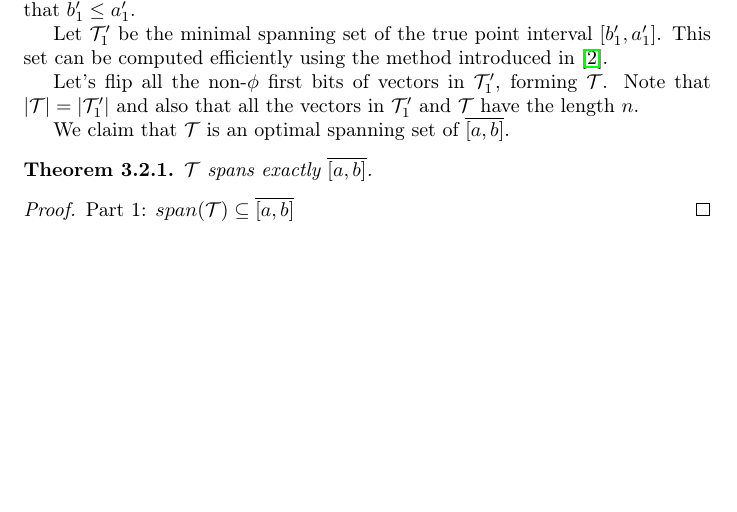
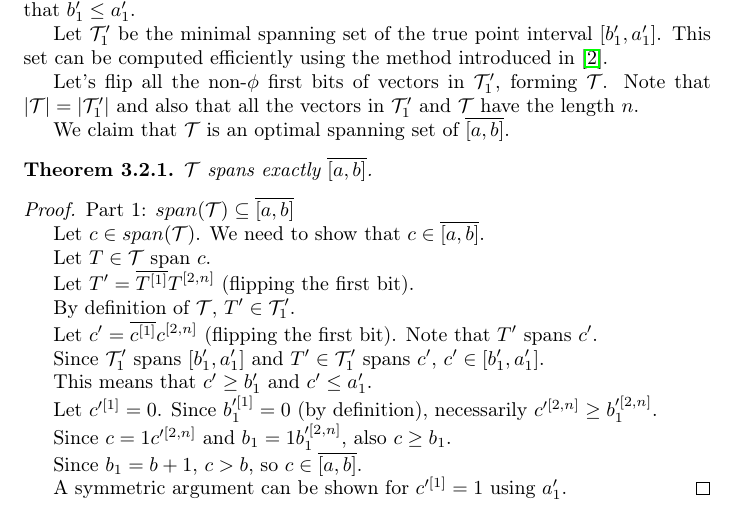
Before and after one commit to filipbartek/ibf, a LaTeX document (fibf/fibf.tex): part of page 3 of 4, cut so that both start at the same text, the shorter picture padded with empty space. Compiled offline with pdfLaTeX.

Commit message:
Case a[1]!=b[1] soundness proof: Prove the first implication

```diff
--- a/fibf/fibf.tex
+++ b/fibf/fibf.tex
@@ -253,7 +253,42 @@ $\mathcal{T}$ spans exactly $\finterval{a}{b}$.
 % TODO: Reformat the proofs
 \begin{proof}
 Part 1: $span(\mathcal{T}) \subseteq \finterval{a}{b}$
-% TODO: Prove
+
+Let $c \in span(\mathcal{T})$.
+We need to show that $c \in \finterval{a}{b}$.
+
+Let $T \in \mathcal{T}$ span $c$.
+
+Let $T' = \overline{\bit{T}{1}} \bits{T}{2}{n}$
+(flipping the first bit).
+
+By definition of $\mathcal{T}$,
+$T' \in \mathcal{T}_1'$.
+
+Let $c' = \overline{\bit{c}{1}} \bits{c}{2}{n}$
+(flipping the first bit).
+Note that $T'$ spans $c'$.
+
+Since $\mathcal{T}_1'$ spans $\interval{b_1'}{a_1'}$
+and $T' \in \mathcal{T}_1'$ spans $c'$,
+$c' \in \interval{b_1'}{a_1'}$.
+
+This means that $c' \geq b_1'$ and $c' \leq a_1'$.
+
+Let $\bit{c'}{1} = 0$.
+Since $\bit{b_1'}{1} = 0$ (by definition),
+necessarily $\bits{c'}{2}{n} \geq \bits{b_1'}{2}{n}$.
+
+Since $c = 1 \bits{c'}{2}{n}$
+and $b_1 = 1 \bits{b_1'}{2}{n}$,
+also $c \geq b_1$.
+
+Since $b_1 = b + 1$,
+$c > b$,
+so $c \in \finterval{a}{b}$.
+
+A symmetric argument can be shown for $\bit{c'}{1} = 1$
+using $a_1'$.
 \end{proof}
 
 \begin{proof}
```
